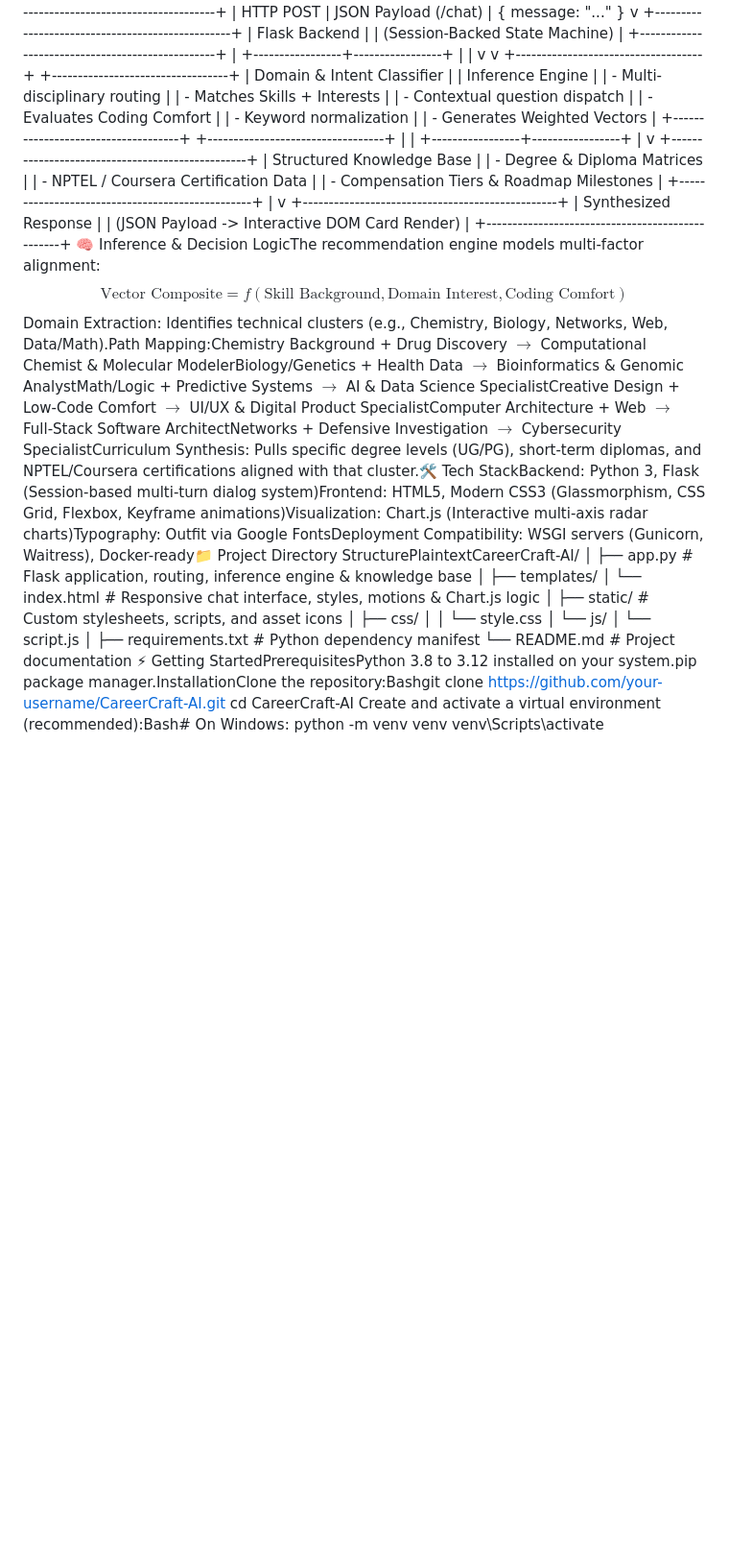
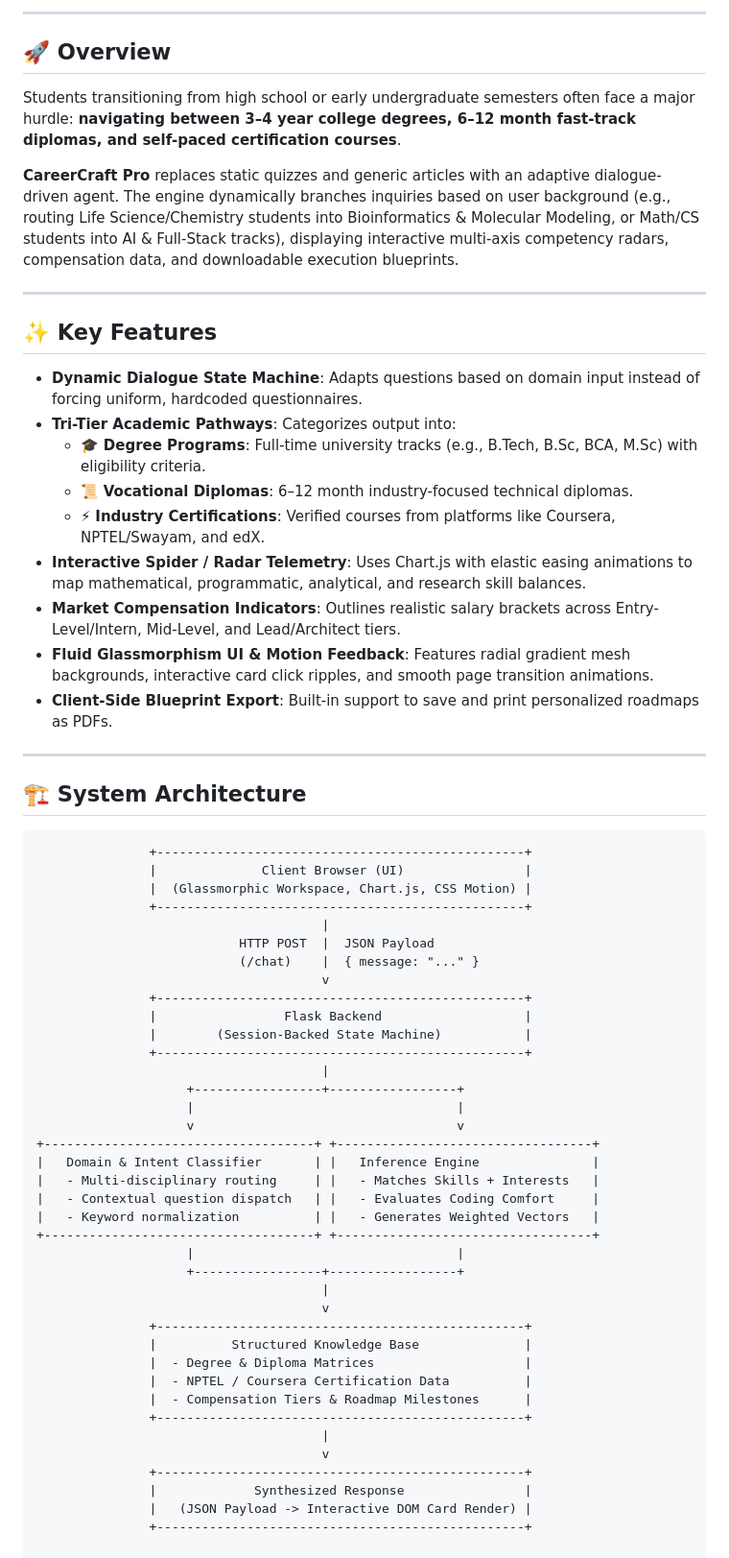
Before and after one commit to komalkharchan41-boop/carrier-craft, a Markdown page: README.md, the part around one of its changes. Shown at 96% size. Rendered like a GitHub page; blank space fills up the shorter version.

````diff
--- a/README.md
+++ b/README.md
@@ -2,3 +25,31 @@
+---
+
+## 🚀 Overview
+
+Students transitioning from high school or early undergraduate semesters often face a major hurdle: **navigating between 3–4 year college degrees, 6–12 month fast-track diplomas, and self-paced certification courses**.
+
+**CareerCraft Pro** replaces static quizzes and generic articles with an adaptive dialogue-driven agent. The engine dynamically branches inquiries based on user background (e.g., routing Life Science/Chemistry students into Bioinformatics & Molecular Modeling, or Math/CS students into AI & Full-Stack tracks), displaying interactive multi-axis competency radars, compensation data, and downloadable execution blueprints.
+
+---
+
+## ✨ Key Features
+
+* **Dynamic Dialogue State Machine**: Adapts questions based on domain input instead of forcing uniform, hardcoded questionnaires.
+* **Tri-Tier Academic Pathways**: Categorizes output into:
+  * 🎓 **Degree Programs**: Full-time university tracks (e.g., B.Tech, B.Sc, BCA, M.Sc) with eligibility criteria.
+  * 📜 **Vocational Diplomas**: 6–12 month industry-focused technical diplomas.
+  * ⚡ **Industry Certifications**: Verified courses from platforms like Coursera, NPTEL/Swayam, and edX.
+* **Interactive Spider / Radar Telemetry**: Uses Chart.js with elastic easing animations to map mathematical, programmatic, analytical, and research skill balances.
+* **Market Compensation Indicators**: Outlines realistic salary brackets across Entry-Level/Intern, Mid-Level, and Lead/Architect tiers.
+* **Fluid Glassmorphism UI & Motion Feedback**: Features radial gradient mesh backgrounds, interactive card click ripples, and smooth page transition animations.
+* **Client-Side Blueprint Export**: Built-in support to save and print personalized roadmaps as PDFs.
+
+---
+
+## 🏗️ System Architecture
+
+```text
+               +-------------------------------------------------+
                |              Client Browser (UI)                |
                |  (Glassmorphic Workspace, Chart.js, CSS Motion) |
                +-------------------------------------------------+
@@ -36,24 +87,3 @@
                |             Synthesized Response                |
                |   (JSON Payload -> Interactive DOM Card Render) |
                +-------------------------------------------------+
-🧠 Inference & Decision LogicThe recommendation engine models multi-factor alignment:$$\text{Vector Composite} = f(\text{Skill Background}, \text{Domain Interest}, \text{Coding Comfort})$$Domain Extraction: Identifies technical clusters (e.g., Chemistry, Biology, Networks, Web, Data/Math).Path Mapping:Chemistry Background + Drug Discovery $\longrightarrow$ Computational Chemist & Molecular ModelerBiology/Genetics + Health Data $\longrightarrow$ Bioinformatics & Genomic AnalystMath/Logic + Predictive Systems $\longrightarrow$ AI & Data Science SpecialistCreative Design + Low-Code Comfort $\longrightarrow$ UI/UX & Digital Product SpecialistComputer Architecture + Web $\longrightarrow$ Full-Stack Software ArchitectNetworks + Defensive Investigation $\longrightarrow$ Cybersecurity SpecialistCurriculum Synthesis: Pulls specific degree levels (UG/PG), short-term diplomas, and NPTEL/Coursera certifications aligned with that cluster.🛠️ Tech StackBackend: Python 3, Flask (Session-based multi-turn dialog system)Frontend: HTML5, Modern CSS3 (Glassmorphism, CSS Grid, Flexbox, Keyframe animations)Visualization: Chart.js (Interactive multi-axis radar charts)Typography: Outfit via Google FontsDeployment Compatibility: WSGI servers (Gunicorn, Waitress), Docker-ready📁 Project Directory StructurePlaintextCareerCraft-AI/
-│
-├── app.py                     # Flask application, routing, inference engine & knowledge base
-│
-├── templates/
-│   └── index.html             # Responsive chat interface, styles, motions & Chart.js logic
-│
-├── static/                    # Custom stylesheets, scripts, and asset icons
-│   ├── css/
-│   │   └── style.css
-│   └── js/
-│       └── script.js
-│
-├── requirements.txt           # Python dependency manifest
-└── README.md                  # Project documentation
-⚡ Getting StartedPrerequisitesPython 3.8 to 3.12 installed on your system.pip package manager.InstallationClone the repository:Bashgit clone https://github.com/your-username/CareerCraft-AI.git
-cd CareerCraft-AI
-Create and activate a virtual environment (recommended):Bash# On Windows:
-python -m venv venv
-venv\Scripts\activate
-
````
Also changed, not shown: other parts of README.md (+24 -7 lines).
